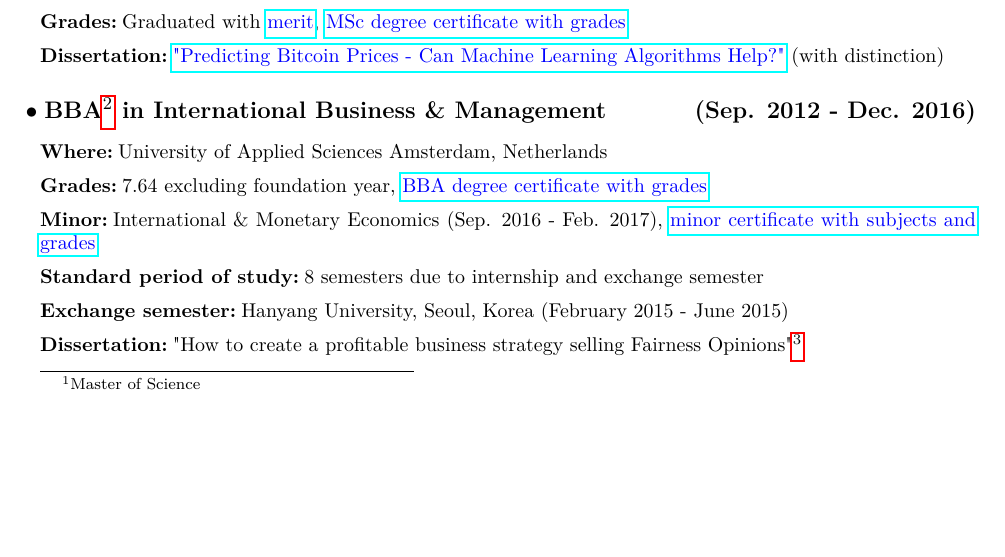
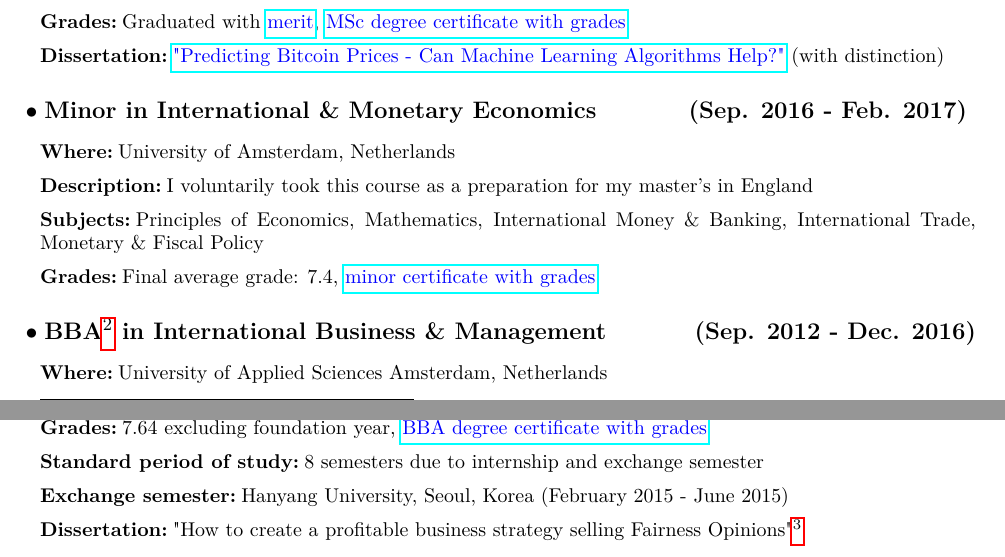
Before and after one commit to kevinsuedmersen/info, a LaTeX CV (files/CV_Kevin_Suedmersen.tex): part of page 2 of 3 before the commit and two parts of pages 2 and 3 of 3 after it, the two joined at a grey line, cut so that both start at the same text, the shorter picture padded with empty space. Compiled offline with pdfLaTeX.

Commit message:
extra minor added

```diff
--- a/files/CV_Kevin_Suedmersen.tex
+++ b/files/CV_Kevin_Suedmersen.tex
@@ -124,12 +124,20 @@ HTML & Basic & Used HTML to display reports of results \\
 \subsubsection{Grades} Graduated with \href{https://www.postgrad.com/advice/masters_programs/msc_degree_classification/}{\color{blue}merit}, \href{https://github.com/kevinsuedmersen/kevinsuedmersen.github.io/blob/master/files/MSc_degree_certificate_Kevin_Suedmersen.pdf}{\color{blue}MSc degree certificate with grades}
 \subsubsection{Dissertation} \href{https://github.com/kevinsuedmersen/kevinsuedmersen.github.io/blob/master/files/Dissertation_V50.pdf}{\color{blue}"Predicting  Bitcoin Prices - Can Machine Learning Algorithms Help?"} (with distinction)
 
+\subsection{Minor in International \& Monetary Economics
+\hfill
+(Sep. 2016 - Feb. 2017)
+}
+\subsubsection{Where} University of Amsterdam, Netherlands
+\subsubsection{Description} I voluntarily took this course as a preparation for my master's in England
+\subsubsection{Subjects} Principles of Economics, Mathematics, International Money \& Banking, International Trade, Monetary \& Fiscal Policy
+\subsubsection{Grades} Final average grade: 7.4, \href{https://github.com/kevinsuedmersen/kevinsuedmersen.github.io/blob/master/files/UvA_Minor_Certificate_Kevin_S%C3%BCdmersen.pdf}{\color{blue} minor certificate with grades}
+
 \subsection{BBA\protect\footnote{Bachelor of Business Administration} in International Business \& Management
 \hfill
 (Sep. 2012 - Dec. 2016)}
 \subsubsection{Where} University of Applied Sciences Amsterdam, Netherlands
 \subsubsection{Grades} 7.64 excluding foundation year, \href{https://github.com/kevinsuedmersen/kevinsuedmersen.github.io/blob/master/files/BBA_degree_certificate_Kevin_Suedmersen.pdf}{\color{blue}BBA degree certificate with grades}
-\subsubsection{Minor} International \& Monetary Economics (Sep. 2016 - Feb. 2017), \href{https://github.com/kevinsuedmersen/kevinsuedmersen.github.io/blob/master/files/UvA_Minor_Certificate_Kevin_S%C3%BCdmersen.pdf}{\color{blue} minor certificate with subjects and grades}
 \subsubsection{Standard period of study} 8 semesters due to internship and exchange semester
 \subsubsection{Exchange semester} Hanyang University, Seoul, Korea (February 2015 - June 2015)
 \subsubsection{Dissertation} "How to create a profitable business strategy selling Fairness Opinions"\footnote{A Fairness Opinion is an independent evaluation of a take-over offer}
```
Also changed, not shown: files/CV_Kevin_Suedmersen.pdf.
